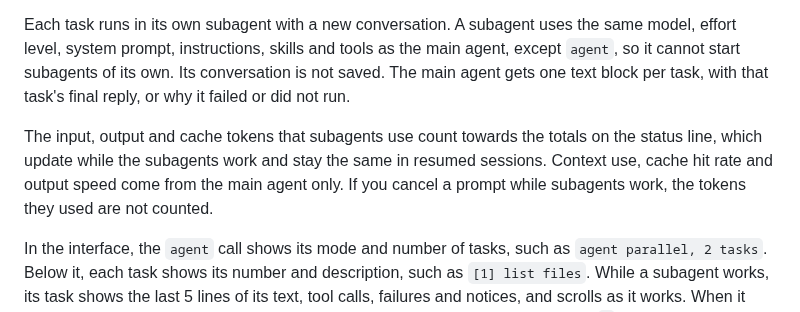
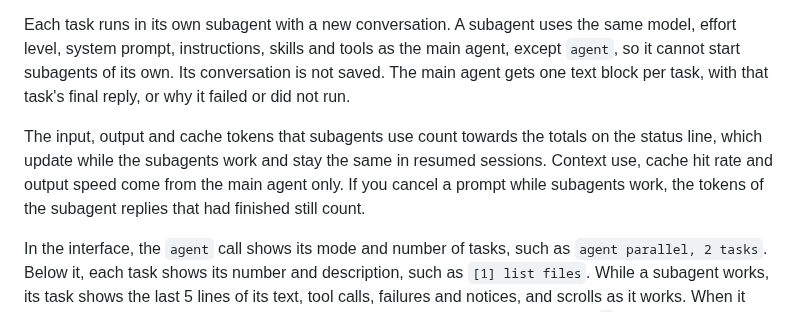
Before and after one commit to ravshansbox/rust-claude, a Markdown page: README.md, the part around the change. GitHub-like rendering.

Commit message:
docs: correct subagent token counting on cancel

```diff
--- a/README.md
+++ b/README.md
@@ -415,7 +415,7 @@ The `agent` tool takes a list of tasks, each with a short `description` and a `p
 
 Each task runs in its own subagent with a new conversation. A subagent uses the same model, effort level, system prompt, instructions, skills and tools as the main agent, except `agent`, so it cannot start subagents of its own. Its conversation is not saved. The main agent gets one text block per task, with that task's final reply, or why it failed or did not run.
 
-The input, output and cache tokens that subagents use count towards the totals on the status line, which update while the subagents work and stay the same in resumed sessions. Context use, cache hit rate and output speed come from the main agent only. If you cancel a prompt while subagents work, the tokens they used are not counted.
+The input, output and cache tokens that subagents use count towards the totals on the status line, which update while the subagents work and stay the same in resumed sessions. Context use, cache hit rate and output speed come from the main agent only. If you cancel a prompt while subagents work, the tokens of the subagent replies that had finished still count.
 
 In the interface, the `agent` call shows its mode and number of tasks, such as `agent parallel, 2 tasks`. Below it, each task shows its number and description, such as `[1] list files`. While a subagent works, its task shows the last 5 lines of its text, tool calls, failures and notices, and scrolls as it works. When it finishes, these lines are replaced by the first 10 lines of its final reply, followed by `…` when the reply is longer, or by why it failed or did not run. A resumed session shows each task with the start of its final reply.
 
```
